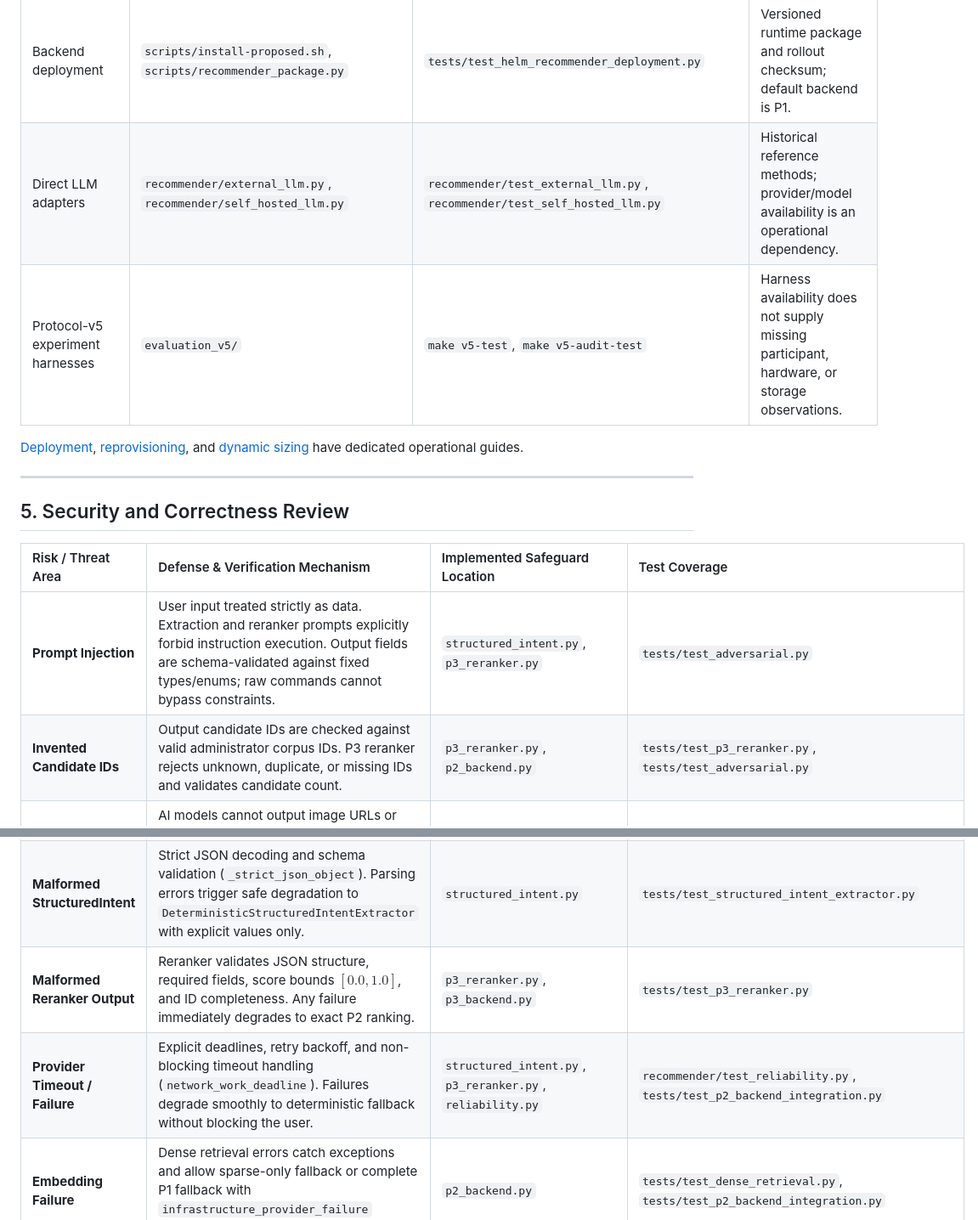
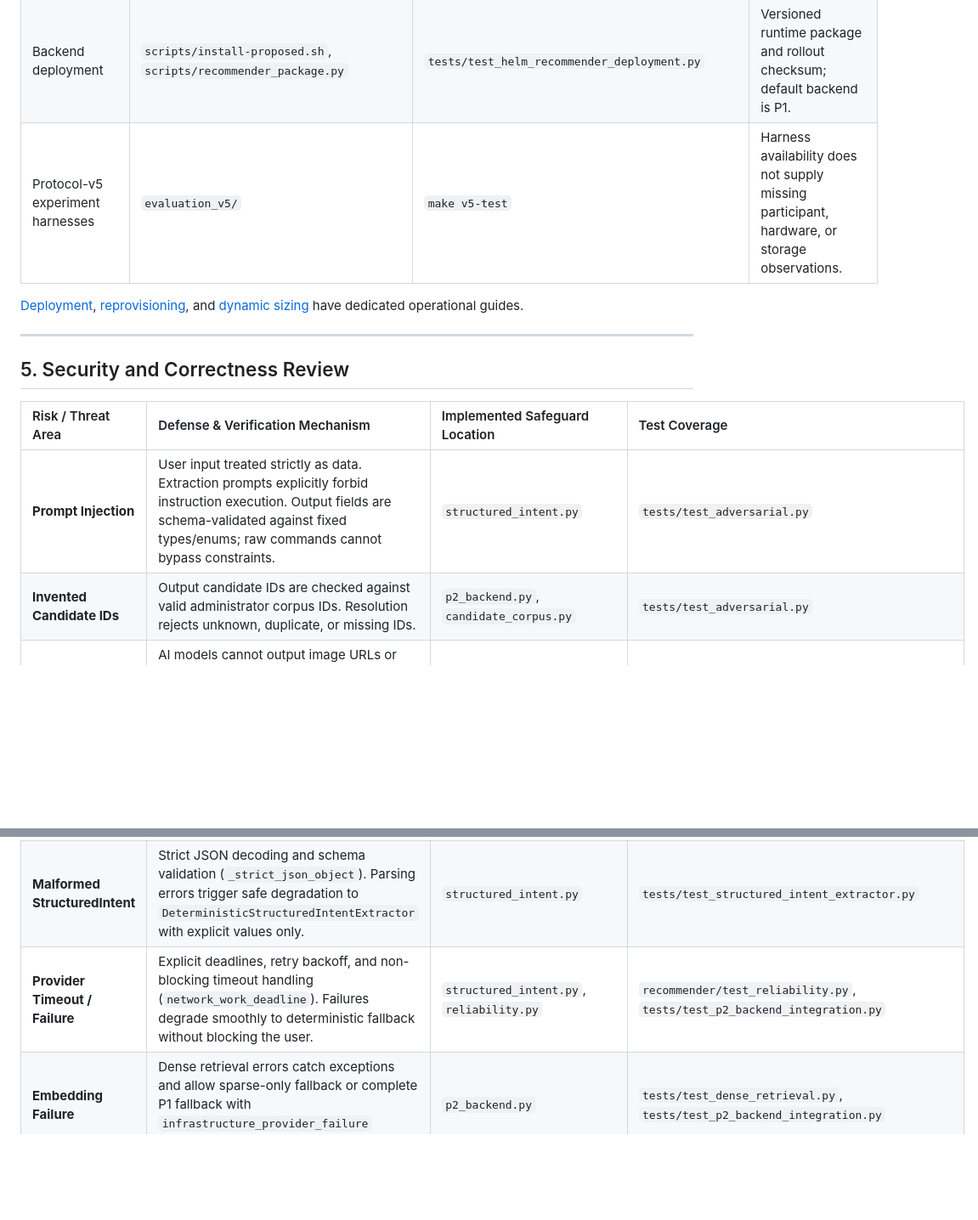
Before and after one commit to mthang1201/intent-spawner, a Markdown page: docs/ARCHITECTURE.md, 2 parts joined by grey strips. Shown at 85% size. Rendered like a GitHub page; blank space fills up the shorter version.

```diff
--- a/docs/ARCHITECTURE.md
+++ b/docs/ARCHITECTURE.md
@@ -148,8 +125,7 @@ and source line numbers are omitted because they change as the code evolves.
 | Notebook reprovisioning | `recommender/jupyterhub_integration.py`, `helm/reprovision-values.yaml` | `tests/test_reprovisioning.py` | Stop/recreate with PVC retention; kernel memory and running processes are lost. |
 | Dynamic resource sizing | `recommender/dynamic_resources.py`, `helm/dynamic-values.yaml` | `recommender/test_dynamic_resources.py` | Opt-in min/max/step and GPU rules; static per-spawn caps, no live quota or node-headroom query. |
 | Backend deployment | `scripts/install-proposed.sh`, `scripts/recommender_package.py` | `tests/test_helm_recommender_deployment.py` | Versioned runtime package and rollout checksum; default backend is P1. |
-| Direct LLM adapters | `recommender/external_llm.py`, `recommender/self_hosted_llm.py` | `recommender/test_external_llm.py`, `recommender/test_self_hosted_llm.py` | Historical reference methods; provider/model availability is an operational dependency. |
-| Protocol-v5 experiment harnesses | `evaluation_v5/` | `make v5-test`, `make v5-audit-test` | Harness availability does not supply missing participant, hardware, or storage observations. |
+| Protocol-v5 experiment harnesses | `evaluation_v5/` | `make v5-test` | Harness availability does not supply missing participant, hardware, or storage observations. |
 
 [Deployment](HELM_BACKEND_DEPLOYMENT.md), [reprovisioning](INTENT_AWARE_REPROVISIONING.md),
 and [dynamic sizing](DYNAMIC_PROFILE_GENERATION.md) have dedicated operational guides.
@@ -160,14 +136,13 @@ and [dynamic sizing](DYNAMIC_PROFILE_GENERATION.md) have dedicated operational g
 
 | Risk / Threat Area | Defense & Verification Mechanism | Implemented Safeguard Location | Test Coverage |
 | :--- | :--- | :--- | :--- |
-| **Prompt Injection** | User input treated strictly as data. Extraction and reranker prompts explicitly forbid instruction execution. Output fields are schema-validated against fixed types/enums; raw commands cannot bypass constraints. | `structured_intent.py`, `p3_reranker.py` | `tests/test_adversarial.py` |
-| **Invented Candidate IDs** | Output candidate IDs are checked against valid administrator corpus IDs. P3 reranker rejects unknown, duplicate, or missing IDs and validates candidate count. | `p3_reranker.py`, `p2_backend.py` | `tests/test_p3_reranker.py`, `tests/test_adversarial.py` |
+| **Prompt Injection** | User input treated strictly as data. Extraction prompts explicitly forbid instruction execution. Output fields are schema-validated against fixed types/enums; raw commands cannot bypass constraints. | `structured_intent.py` | `tests/test_adversarial.py` |
+| **Invented Candidate IDs** | Output candidate IDs are checked against valid administrator corpus IDs. Resolution rejects unknown, duplicate, or missing IDs. | `p2_backend.py`, `candidate_corpus.py` | `tests/test_adversarial.py` |
 | **Arbitrary Image / Profile References** | AI models cannot output image URLs or raw resources. Output must resolve to a `CandidateDocument` from `image-catalog.yaml`. `PolicyValidator` verifies profile against allowlist and image against pinned SHA-256 digest. | `policy.py`, `candidate_corpus.py` | `tests/test_adversarial.py`, `tests/test_p2_contracts.py` |
 | **Stale Embedding Index** | Dense and hybrid index versions and SHA-256 checksums are tracked in metadata. Preview generation includes index versions/checksums; changes invalidate unconsumed tokens. | `dense_retrieval.py`, `jupyterhub_integration.py` | `tests/test_dense_retrieval.py`, `tests/test_hybrid_retrieval.py` |
 | **Stale Candidate Catalog** | Catalog version checked at startup and during `PolicyValidator.validate()`. Mismatched catalog version raises an immediate validation error. | `policy.py`, `p2_backend.py` | `tests/test_candidate_corpus.py`, `tests/test_config_validation.py` |
 | **Malformed StructuredIntent** | Strict JSON decoding and schema validation (`_strict_json_object`). Parsing errors trigger safe degradation to `DeterministicStructuredIntentExtractor` with explicit values only. | `structured_intent.py` | `tests/test_structured_intent_extractor.py` |
-| **Malformed Reranker Output** | Reranker validates JSON structure, required fields, score bounds $[0.0, 1.0]$, and ID completeness. Any failure immediately degrades to exact P2 ranking. | `p3_reranker.py`, `p3_backend.py` | `tests/test_p3_reranker.py` |
-| **Provider Timeout / Failure** | Explicit deadlines, retry backoff, and non-blocking timeout handling (`network_work_deadline`). Failures degrade smoothly to deterministic fallback without blocking the user. | `structured_intent.py`, `p3_reranker.py`, `reliability.py` | `recommender/test_reliability.py`, `tests/test_p2_backend_integration.py` |
+| **Provider Timeout / Failure** | Explicit deadlines, retry backoff, and non-blocking timeout handling (`network_work_deadline`). Failures degrade smoothly to deterministic fallback without blocking the user. | `structured_intent.py`, `reliability.py` | `recommender/test_reliability.py`, `tests/test_p2_backend_integration.py` |
 | **Embedding Failure** | Dense retrieval errors catch exceptions and allow sparse-only fallback or complete P1 fallback with `infrastructure_provider_failure` category. | `p2_backend.py` | `tests/test_dense_retrieval.py`, `tests/test_p2_backend_integration.py` |
 | **Sparse / Dense Channel Failure** | RRF handles partial hits; empty fused results trigger graceful fallback with `retrieval_empty` category. | `p2_backend.py`, `hybrid_retrieval.py` | `tests/test_hybrid_retrieval.py` |
 | **No Feasible Candidate** | Deterministic evaluator checks hard constraints. If all candidates are infeasible, `no_feasible_candidate` triggers explanatory warning metadata (`infeasibility_info`), displays per-resource catalog limits in the preview UI, disables ordinary confirmation, and requires explicit manual override or editing intent. Server-side `options_from_form` strictly rejects ordinary confirmation. | `constraint_evaluator.py`, `p2_backend.py`, `jupyterhub_integration.py` | `tests/test_constraint_evaluator.py`, `tests/test_p2_backend_integration.py` |
```
Also changed, not shown: other parts of docs/ARCHITECTURE.md (+5 -28 lines), docs/DEMO_SCRIPT.md (+12 -46 lines), docs/GETTING_STARTED.md (+7 -59 lines).
